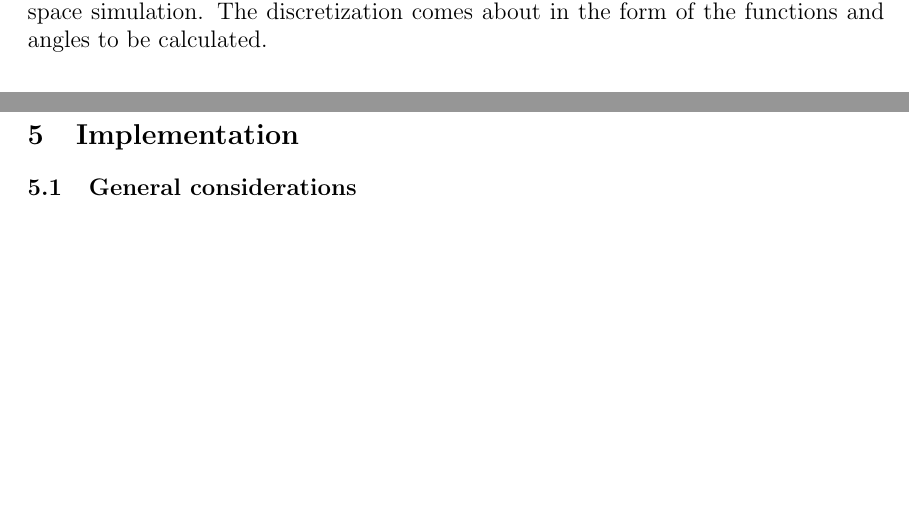
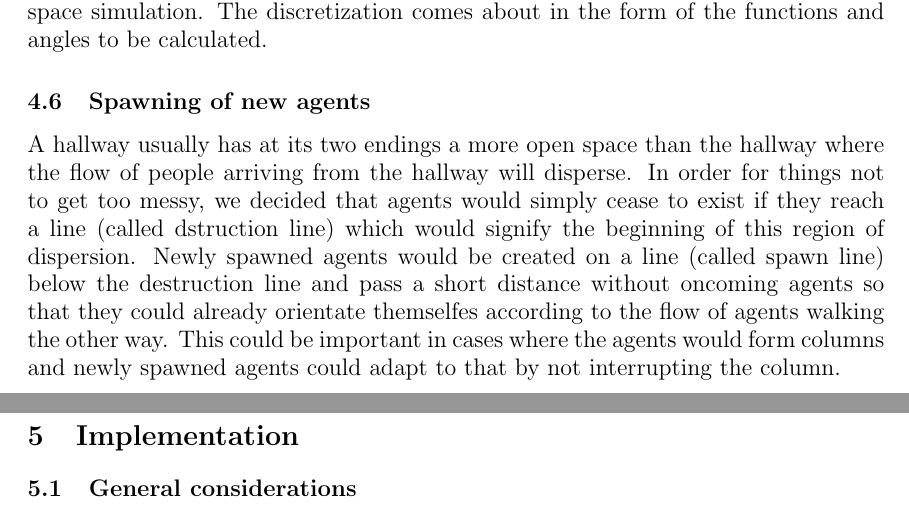
Before and after one commit to ratheile/MSSSM, a LaTeX document (doc/latex/report.tex, which reads doc/latex/DescriptionModel.tex): two parts of pages 13 and 14 of 27, joined at a grey line, cut so that both start at the same text, the shorter picture padded with empty space. Compiled offline with pdfLaTeX.

Commit message:
Erweitert

```diff
--- a/doc/latex/DescriptionModel.tex
+++ b/doc/latex/DescriptionModel.tex
@@ -46,3 +46,6 @@ Given that the length of the vector is determined by the iteration time interval
 
 \subsection{Discretization}
 As it is a numerical calculation, at some point there has to be a numerical discretization. Since we wanted the agents to be able to move around freely, we abandoned the idea of using a grid on which the agents could walk around in favour of a continuous space simulation. The discretization comes about in the form of the functions and angles to be calculated.
+
+\subsection{Spawning of new agents}
+A hallway usually has at its two endings a more open space than the hallway where the flow of people arriving from the hallway will disperse. In order for things not to get too messy, we decided that agents would simply cease to exist if they reach a line (called dstruction line) which would signify the beginning of this region of dispersion. Newly spawned agents would be created on a line (called spawn line) below the destruction line and pass a short distance without oncoming agents so that they could already orientate themselfes according to the flow of agents walking the other way. This could be important in cases where the agents would form columns and newly spawned agents could adapt to that by not interrupting the column.
```
